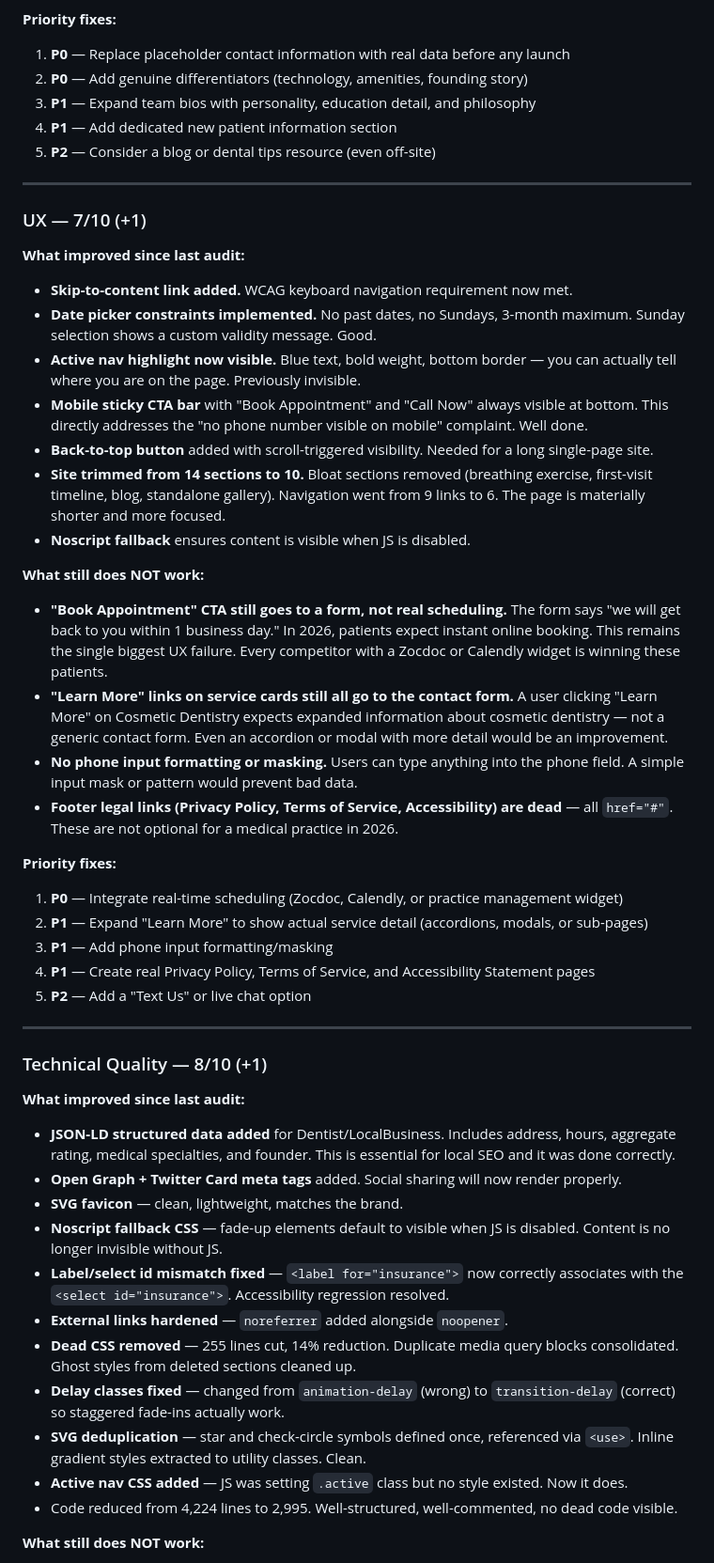
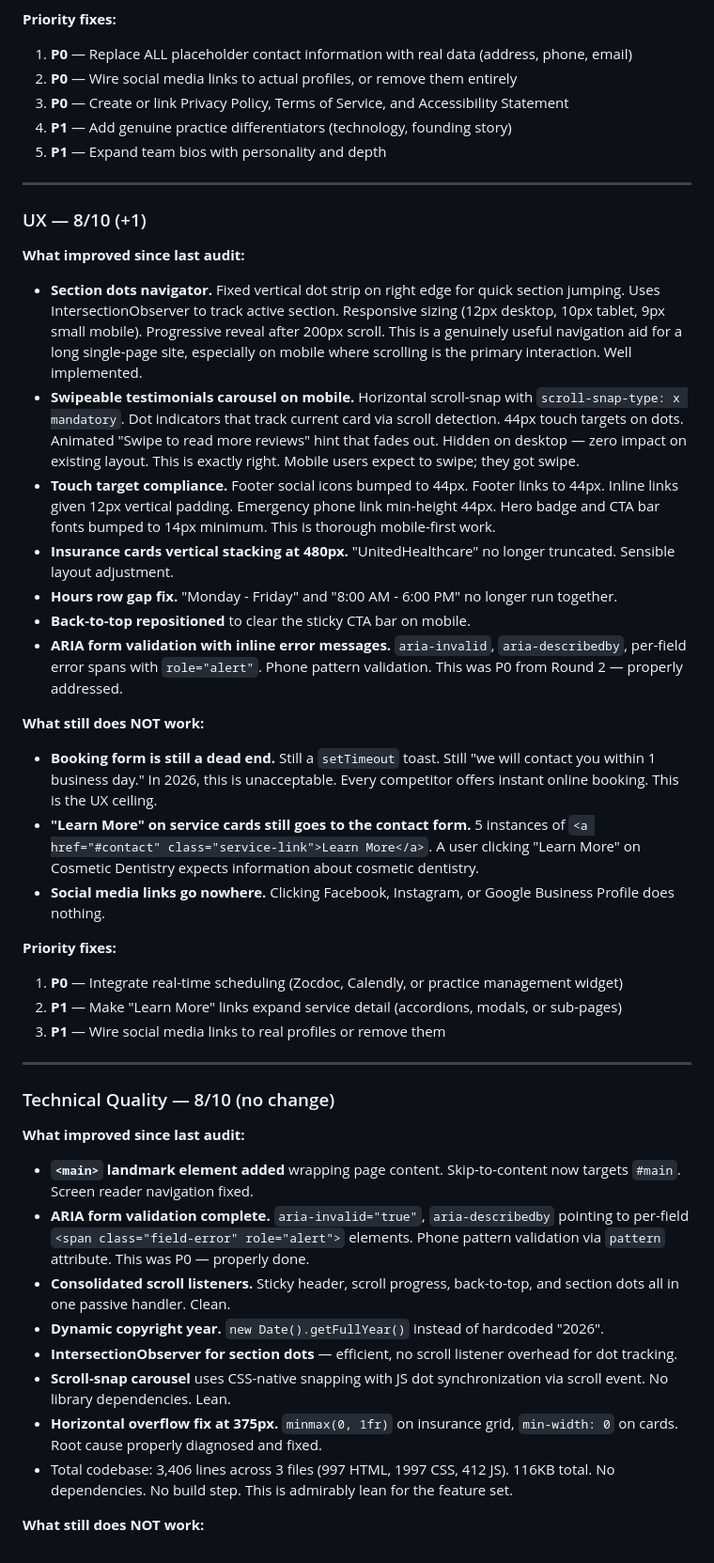
Before and after one commit to zed0minat0r/dental-office-site, a Markdown page: AUDIT.md, the part around one of its changes. Shown at 94% size. GitHub-like rendering.

```diff
--- a/AUDIT.md
+++ b/AUDIT.md
@@ -94,52 +103,46 @@
 
 **Priority fixes:**
-1. **P0** — Replace placeholder contact information with real data before any launch
-2. **P0** — Add genuine differentiators (technology, amenities, founding story)
-3. **P1** — Expand team bios with personality, education detail, and philosophy
-4. **P1** — Add dedicated new patient information section
-5. **P2** — Consider a blog or dental tips resource (even off-site)
+1. **P0** — Replace ALL placeholder contact information with real data (address, phone, email)
+2. **P0** — Wire social media links to actual profiles, or remove them entirely
+3. **P0** — Create or link Privacy Policy, Terms of Service, and Accessibility Statement
+4. **P1** — Add genuine practice differentiators (technology, founding story)
+5. **P1** — Expand team bios with personality and depth
 
 ---
 
-### UX — 7/10 (+1)
+### UX — 8/10 (+1)
 
 **What improved since last audit:**
-- **Skip-to-content link added.** WCAG keyboard navigation requirement now met.
-- **Date picker constraints implemented.** No past dates, no Sundays, 3-month maximum. Sunday selection shows a custom validity message. Good.
-- **Active nav highlight now visible.** Blue text, bold weight, bottom border — you can actually tell where you are on the page. Previously invisible.
-- **Mobile sticky CTA bar** with "Book Appointment" and "Call Now" always visible at bottom. This directly addresses the "no phone number visible on mobile" complaint. Well done.
-- **Back-to-top button** added with scroll-triggered visibility. Needed for a long single-page site.
-- **Site trimmed from 14 sections to 10.** Bloat sections removed (breathing exercise, first-visit timeline, blog, standalone gallery). Navigation went from 9 links to 6. The page is materially shorter and more focused.
-- **Noscript fallback** ensures content is visible when JS is disabled.
+- **Section dots navigator.** Fixed vertical dot strip on right edge for quick section jumping. Uses IntersectionObserver to track active section. Responsive sizing (12px desktop, 10px tablet, 9px small mobile). Progressive reveal after 200px scroll. This is a genuinely useful navigation aid for a long single-page site, especially on mobile where scrolling is the primary interaction. Well implemented.
+- **Swipeable testimonials carousel on mobile.** Horizontal scroll-snap with `scroll-snap-type: x mandatory`. Dot indicators that track current card via scroll detection. 44px touch targets on dots. Animated "Swipe to read more reviews" hint that fades out. Hidden on desktop — zero impact on existing layout. This is exactly right. Mobile users expect to swipe; they got swipe.
+- **Touch target compliance.** Footer social icons bumped to 44px. Footer links to 44px. Inline links given 12px vertical padding. Emergency phone link min-height 44px. Hero badge and CTA bar fonts bumped to 14px minimum. This is thorough mobile-first work.
+- **Insurance cards vertical stacking at 480px.** "UnitedHealthcare" no longer truncated. Sensible layout adjustment.
+- **Hours row gap fix.** "Monday - Friday" and "8:00 AM - 6:00 PM" no longer run together.
+- **Back-to-top repositioned** to clear the sticky CTA bar on mobile.
+- **ARIA form validation with inline error messages.** `aria-invalid`, `aria-describedby`, per-field error spans with `role="alert"`. Phone pattern validation. This was P0 from Round 2 — properly addressed.
 
 **What still does NOT work:**
-- **"Book Appointment" CTA still goes to a form, not real scheduling.** The form says "we will get back to you within 1 business day." In 2026, patients expect instant online booking. This remains the single biggest UX failure. Every competitor with a Zocdoc or Calendly widget is winning these patients.
-- **"Learn More" links on service cards still all go to the contact form.** A user clicking "Learn More" on Cosmetic Dentistry expects expanded information about cosmetic dentistry — not a generic contact form. Even an accordion or modal with more detail would be an improvement.
-- **No phone input formatting or masking.** Users can type anything into the phone field. A simple input mask or pattern would prevent bad data.
-- **Footer legal links (Privacy Policy, Terms of Service, Accessibility) are dead** — all `href="#"`. These are not optional for a medical practice in 2026.
+- **Booking form is still a dead end.** Still a `setTimeout` toast. Still "we will contact you within 1 business day." In 2026, this is unacceptable. Every competitor offers instant online booking. This is the UX ceiling.
+- **"Learn More" on service cards still goes to the contact form.** 5 instances of `<a href="#contact" class="service-link">Learn More</a>`. A user clicking "Learn More" on Cosmetic Dentistry expects information about cosmetic dentistry.
+- **Social media links go nowhere.** Clicking Facebook, Instagram, or Google Business Profile does nothing.
 
 **Priority fixes:**
 1. **P0** — Integrate real-time scheduling (Zocdoc, Calendly, or practice management widget)
-2. **P1** — Expand "Learn More" to show actual service detail (accordions, modals, or sub-pages)
-3. **P1** — Add phone input formatting/masking
-4. **P1** — Create real Privacy Policy, Terms of Service, and Accessibility Statement pages
-5. **P2** — Add a "Text Us" or live chat option
+2. **P1** — Make "Learn More" links expand service detail (accordions, modals, or sub-pages)
+3. **P1** — Wire social media links to real profiles or remove them
 
 ---
 
-### Technical Quality — 8/10 (+1)
+### Technical Quality — 8/10 (no change)
 
 **What improved since last audit:**
-- **JSON-LD structured data added** for Dentist/LocalBusiness. Includes address, hours, aggregate rating, medical specialties, and founder. This is essential for local SEO and it was done correctly.
-- **Open Graph + Twitter Card meta tags** added. Social sharing will now render properly.
-- **SVG favicon** — clean, lightweight, matches the brand.
-- **Noscript fallback CSS** — fade-up elements default to visible when JS is disabled. Content is no longer invisible without JS.
-- **Label/select id mismatch fixed** — `<label for="insurance">` now correctly associates with the `<select id="insurance">`. Accessibility regression resolved.
-- **External links hardened** — `noreferrer` added alongside `noopener`.
-- **Dead CSS removed** — 255 lines cut, 14% reduction. Duplicate media query blocks consolidated. Ghost styles from deleted sections cleaned up.
-- **Delay classes fixed** — changed from `animation-delay` (wrong) to `transition-delay` (correct) so staggered fade-ins actually work.
-- **SVG deduplication** — star and check-circle symbols defined once, referenced via `<use>`. Inline gradient styles extracted to utility classes. Clean.
-- **Active nav CSS added** — JS was setting `.active` class but no style existed. Now it does.
-- Code reduced from 4,224 lines to 2,995. Well-structured, well-commented, no dead code visible.
+- **`<main>` landmark element added** wrapping page content. Skip-to-content now targets `#main`. Screen reader navigation fixed.
+- **ARIA form validation complete.** `aria-invalid="true"`, `aria-describedby` pointing to per-field `<span class="field-error" role="alert">` elements. Phone pattern validation via `pattern` attribute. This was P0 — properly done.
+- **Consolidated scroll listeners.** Sticky header, scroll progress, back-to-top, and section dots all in one passive handler. Clean.
+- **Dynamic copyright year.** `new Date().getFullYear()` instead of hardcoded "2026".
+- **IntersectionObserver for section dots** — efficient, no scroll listener overhead for dot tracking.
+- **Scroll-snap carousel** uses CSS-native snapping with JS dot synchronization via scroll event. No library dependencies. Lean.
+- **Horizontal overflow fix at 375px.** `minmax(0, 1fr)` on insurance grid, `min-width: 0` on cards. Root cause properly diagnosed and fixed.
+- Total codebase: 3,406 lines across 3 files (997 HTML, 1997 CSS, 412 JS). 116KB total. No dependencies. No build step. This is admirably lean for the feature set.
 
 **What still does NOT work:**
```
Also changed, not shown: other parts of AUDIT.md (+94 -93 lines), CHANGELOG.md (+12 -0 lines).
